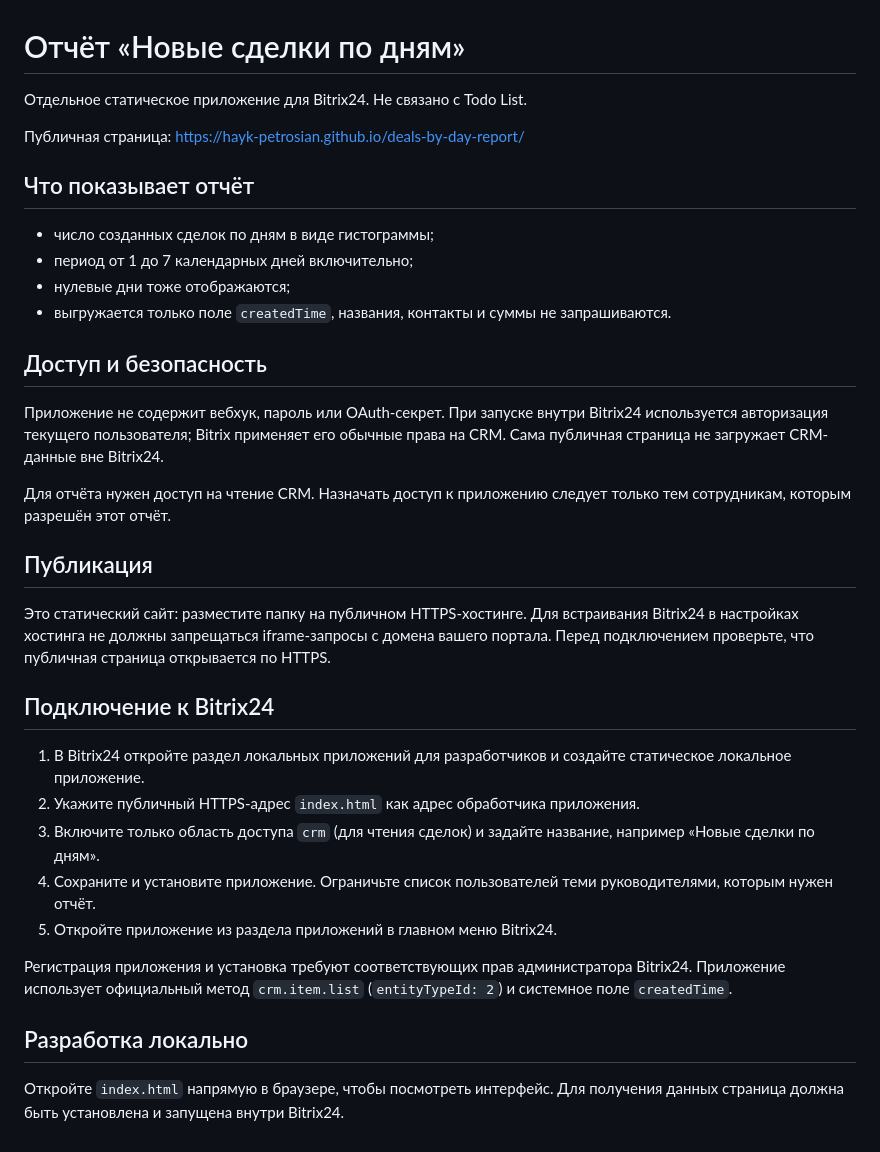
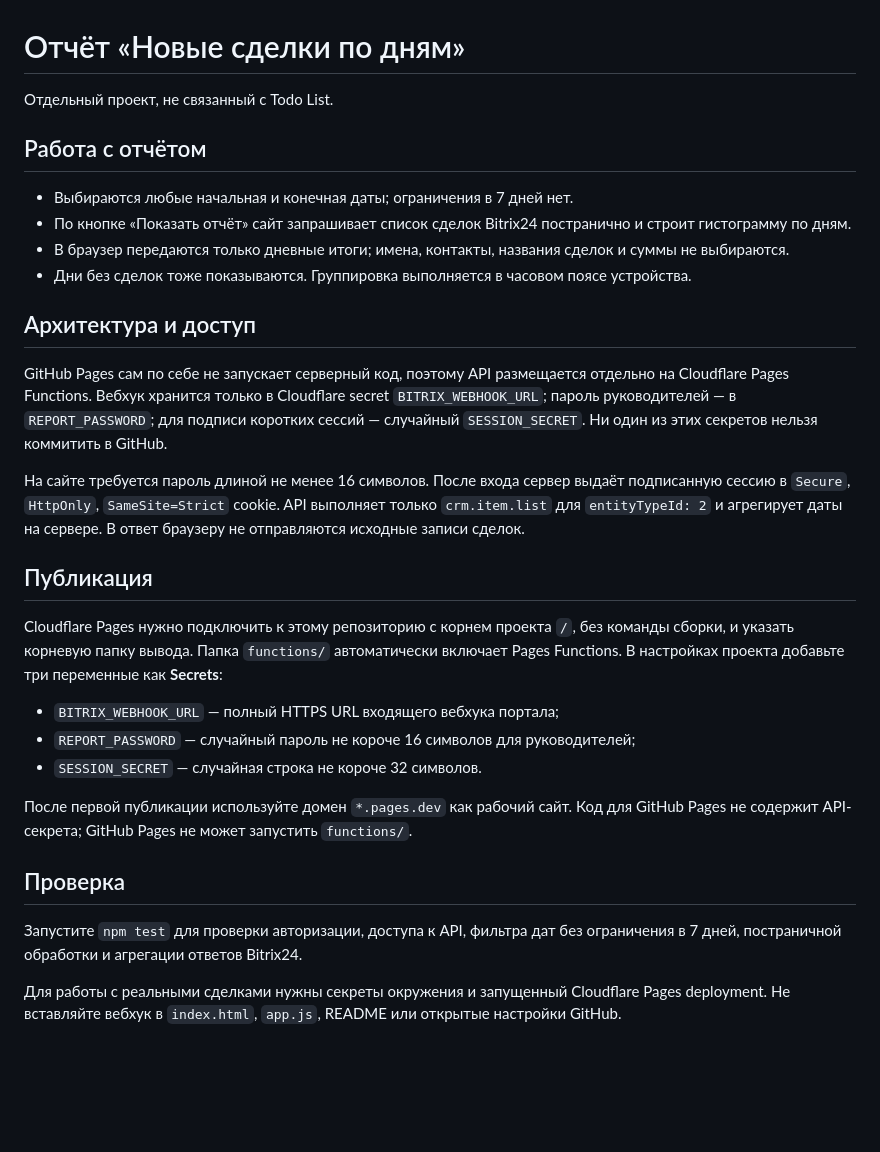
Before and after one commit to hayk-petrosian/deals-by-day-report, a Markdown page: README.md, the part around the change. GitHub-like rendering; blank space fills up the shorter version.

Commit message:
Add secure unlimited-period report backend

```diff
--- a/README.md
+++ b/README.md
@@ -1,36 +1,32 @@
 # Отчёт «Новые сделки по дням»
 
-Отдельное статическое приложение для Bitrix24. Не связано с Todo List.
+Отдельный проект, не связанный с Todo List.
 
-Публичная страница: https://hayk-petrosian.github.io/deals-by-day-report/
+## Работа с отчётом
 
-## Что показывает отчёт
+- Выбираются любые начальная и конечная даты; ограничения в 7 дней нет.
+- По кнопке «Показать отчёт» сайт запрашивает список сделок Bitrix24 постранично и строит гистограмму по дням.
+- В браузер передаются только дневные итоги; имена, контакты, названия сделок и суммы не выбираются.
+- Дни без сделок тоже показываются. Группировка выполняется в часовом поясе устройства.
 
-- число созданных сделок по дням в виде гистограммы;
-- период от 1 до 7 календарных дней включительно;
-- нулевые дни тоже отображаются;
-- выгружается только поле `createdTime`, названия, контакты и суммы не запрашиваются.
+## Архитектура и доступ
 
-## Доступ и безопасность
+GitHub Pages сам по себе не запускает серверный код, поэтому API размещается отдельно на Cloudflare Pages Functions. Вебхук хранится только в Cloudflare secret `BITRIX_WEBHOOK_URL`; пароль руководителей — в `REPORT_PASSWORD`; для подписи коротких сессий — случайный `SESSION_SECRET`. Ни один из этих секретов нельзя коммитить в GitHub.
 
-Приложение не содержит вебхук, пароль или OAuth-секрет. При запуске внутри Bitrix24 используется авторизация текущего пользователя; Bitrix применяет его обычные права на CRM. Сама публичная страница не загружает CRM-данные вне Bitrix24.
-
-Для отчёта нужен доступ на чтение CRM. Назначать доступ к приложению следует только тем сотрудникам, которым разрешён этот отчёт.
+На сайте требуется пароль длиной не менее 16 символов. После входа сервер выдаёт подписанную сессию в `Secure`, `HttpOnly`, `SameSite=Strict` cookie. API выполняет только `crm.item.list` для `entityTypeId: 2` и агрегирует даты на сервере. В ответ браузеру не отправляются исходные записи сделок.
 
 ## Публикация
 
-Это статический сайт: разместите папку на публичном HTTPS-хостинге. Для встраивания Bitrix24 в настройках хостинга не должны запрещаться iframe-запросы с домена вашего портала. Перед подключением проверьте, что публичная страница открывается по HTTPS.
+Cloudflare Pages нужно подключить к этому репозиторию с корнем проекта `/`, без команды сборки, и указать корневую папку вывода. Папка `functions/` автоматически включает Pages Functions. В настройках проекта добавьте три переменные как **Secrets**:
 
-## Подключение к Bitrix24
+- `BITRIX_WEBHOOK_URL` — полный HTTPS URL входящего вебхука портала;
+- `REPORT_PASSWORD` — случайный пароль не короче 16 символов для руководителей;
+- `SESSION_SECRET` — случайная строка не короче 32 символов.
 
-1. В Bitrix24 откройте раздел локальных приложений для разработчиков и создайте статическое локальное приложение.
-2. Укажите публичный HTTPS-адрес `index.html` как адрес обработчика приложения.
-3. Включите только область доступа `crm` (для чтения сделок) и задайте название, например «Новые сделки по дням».
-4. Сохраните и установите приложение. Ограничьте список пользователей теми руководителями, которым нужен отчёт.
-5. Откройте приложение из раздела приложений в главном меню Bitrix24.
+После первой публикации используйте домен `*.pages.dev` как рабочий сайт. Код для GitHub Pages не содержит API-секрета; GitHub Pages не может запустить `functions/`.
 
-Регистрация приложения и установка требуют соответствующих прав администратора Bitrix24. Приложение использует официальный метод `crm.item.list` (`entityTypeId: 2`) и системное поле `createdTime`.
+## Проверка
 
-## Разработка локально
+Запустите `npm test` для проверки авторизации, доступа к API, фильтра дат без ограничения в 7 дней, постраничной обработки и агрегации ответов Bitrix24.
 
-Откройте `index.html` напрямую в браузере, чтобы посмотреть интерфейс. Для получения данных страница должна быть установлена и запущена внутри Bitrix24.
+Для работы с реальными сделками нужны секреты окружения и запущенный Cloudflare Pages deployment. Не вставляйте вебхук в `index.html`, `app.js`, README или открытые настройки GitHub.
```
